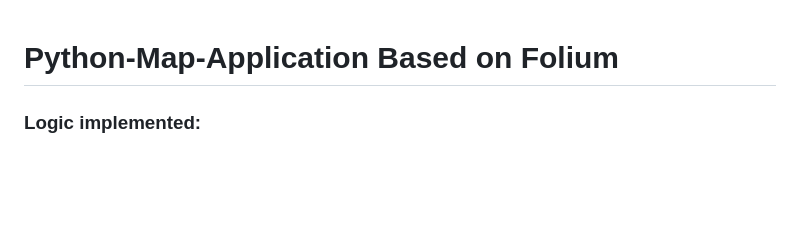
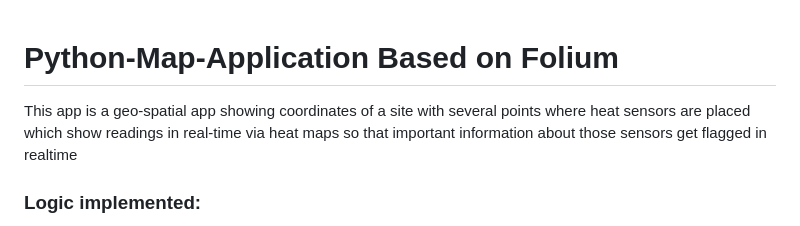
Before and after one commit to Jaye-python/python-map, a Markdown page: README.md, the part around the change. Rendered like a GitHub page; blank space fills up the shorter version.

```diff
--- a/README.md
+++ b/README.md
@@ -1,4 +1,5 @@
 # Python-Map-Application Based on Folium
+This app is a geo-spatial app showing coordinates of a site with several points where heat sensors are placed which show readings in real-time via heat maps so that important information about those sensors get flagged in realtime
 
 ### Logic implemented:
 1. **Django** was used as backend
```
